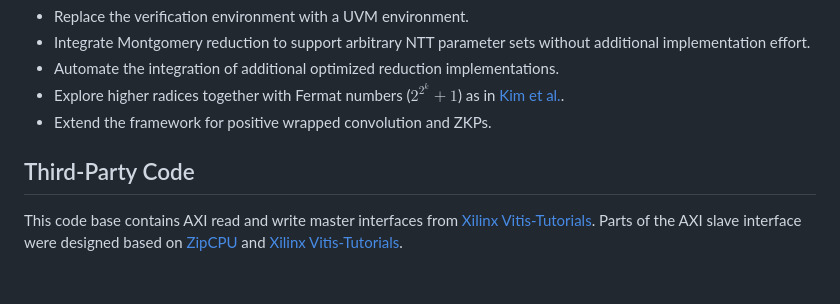
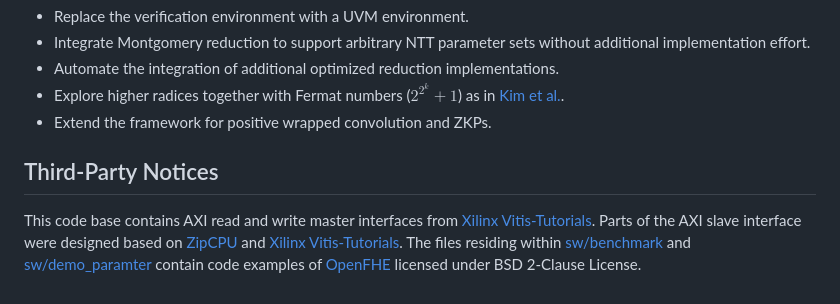
Before and after one commit to Fraunhofer-AISEC/flexible-r4mdc-ntt, a Markdown page: README.md, the part around the change. Drawn GitHub-style.

```diff
--- a/README.md
+++ b/README.md
@@ -253,5 +253,5 @@ To add a new optimized sparse‑reduction implementation, follow these steps:
 - Explore higher radices together with Fermat numbers ($2^{2^{k}} + 1$) as in [Kim et al.](https://eprint.iacr.org/2024/314).
 - Extend the framework for positive wrapped convolution and ZKPs.
 
-## Third-Party Code
-This code base contains AXI read and write master interfaces from [Xilinx Vitis-Tutorials](https://github.com/Xilinx/Vitis-Tutorials/). Parts of the AXI slave interface were designed based on [ZipCPU](https://zipcpu.com/blog/2020/03/08/easyaxil.html) and [Xilinx Vitis-Tutorials](https://github.com/Xilinx/Vitis-Tutorials/).
+## Third-Party Notices
+This code base contains AXI read and write master interfaces from [Xilinx Vitis-Tutorials](https://github.com/Xilinx/Vitis-Tutorials/). Parts of the AXI slave interface were designed based on [ZipCPU](https://zipcpu.com/blog/2020/03/08/easyaxil.html) and [Xilinx Vitis-Tutorials](https://github.com/Xilinx/Vitis-Tutorials/). The files residing within [sw/benchmark](sw/benchmark) and [sw/demo_paramter](sw/demo_paramter) contain code examples of [OpenFHE](https://github.com/openfheorg/openfhe-development) licensed under BSD 2-Clause License.
```
